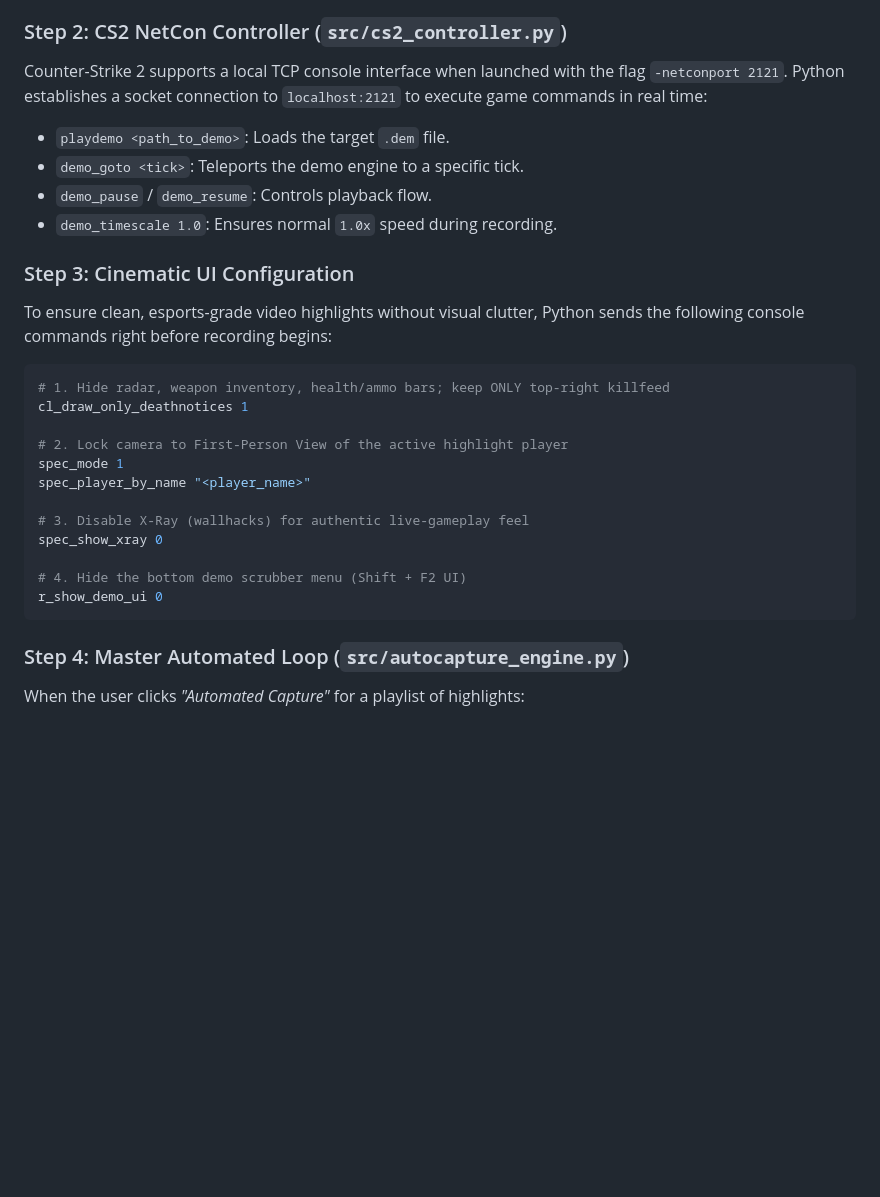
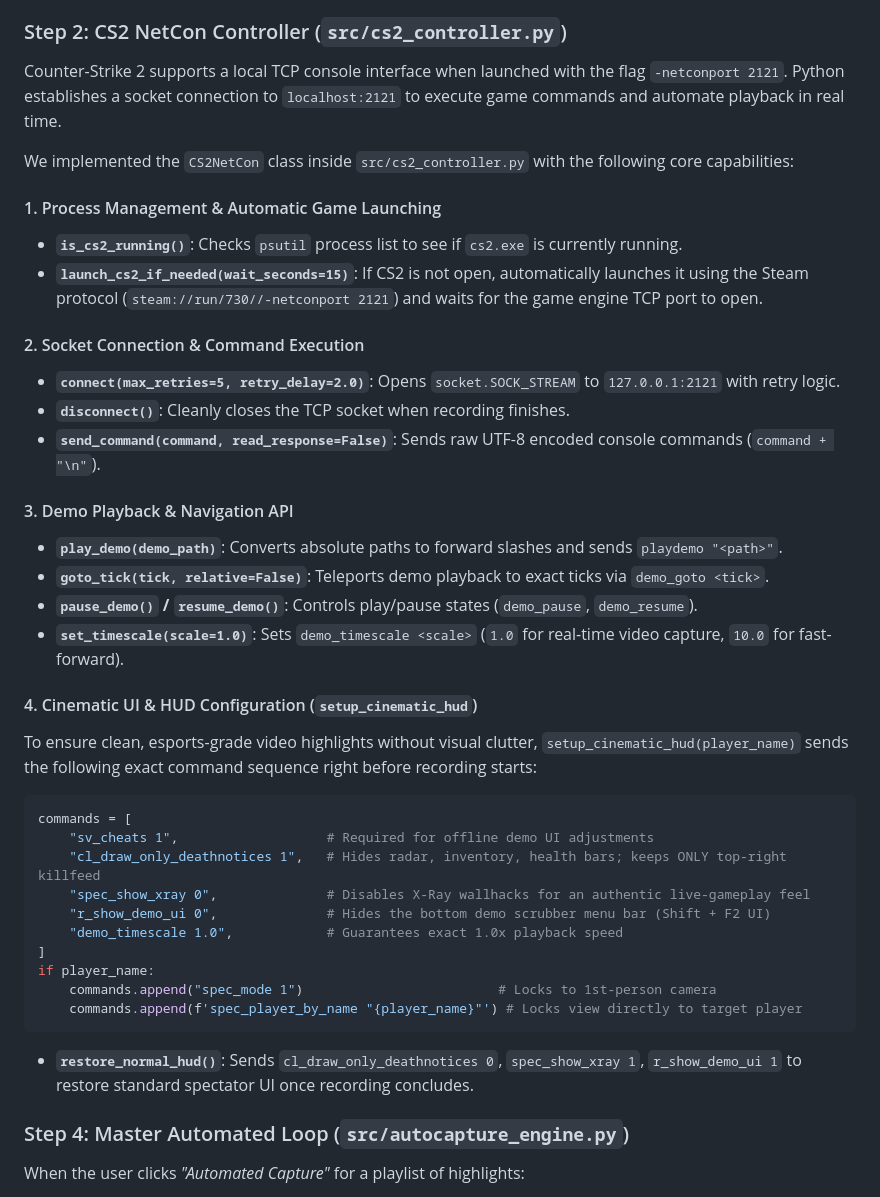
Before and after one commit to Muha1m1n/CS2_Highlights, a Markdown page: Documentation/layer_5.md, the part around the change. GitHub-like rendering; blank space fills up the shorter version.

Commit message:
docs(layer5): expand Step 2 documentation with exact CS2NetCon implementation and cinematic HUD code

````diff
--- a/Documentation/layer_5.md
+++ b/Documentation/layer_5.md
@@ -60,29 +60,42 @@ The automated pipeline synchronizes two standalone applications using local netw
 - Connects to OBS Studio on port `4455` to verify authentication and check active recording status (`requests.GetRecordStatus()`).
 
 ### Step 2: CS2 NetCon Controller (`src/cs2_controller.py`)
-Counter-Strike 2 supports a local TCP console interface when launched with the flag `-netconport 2121`. Python establishes a socket connection to `localhost:2121` to execute game commands in real time:
-- `playdemo <path_to_demo>`: Loads the target `.dem` file.
-- `demo_goto <tick>`: Teleports the demo engine to a specific tick.
-- `demo_pause` / `demo_resume`: Controls playback flow.
-- `demo_timescale 1.0`: Ensures normal `1.0x` speed during recording.
 
-### Step 3: Cinematic UI Configuration
-To ensure clean, esports-grade video highlights without visual clutter, Python sends the following console commands right before recording begins:
+Counter-Strike 2 supports a local TCP console interface when launched with the flag `-netconport 2121`. Python establishes a socket connection to `localhost:2121` to execute game commands and automate playback in real time.
 
-```bash
-# 1. Hide radar, weapon inventory, health/ammo bars; keep ONLY top-right killfeed
-cl_draw_only_deathnotices 1
+We implemented the `CS2NetCon` class inside `src/cs2_controller.py` with the following core capabilities:
 
-# 2. Lock camera to First-Person View of the active highlight player
-spec_mode 1
-spec_player_by_name "<player_name>"
+#### 1. Process Management & Automatic Game Launching
+* **`is_cs2_running()`**: Checks `psutil` process list to see if `cs2.exe` is currently running.
+* **`launch_cs2_if_needed(wait_seconds=15)`**: If CS2 is not open, automatically launches it using the Steam protocol (`steam://run/730//-netconport 2121`) and waits for the game engine TCP port to open.
 
-# 3. Disable X-Ray (wallhacks) for authentic live-gameplay feel
-spec_show_xray 0
+#### 2. Socket Connection & Command Execution
+* **`connect(max_retries=5, retry_delay=2.0)`**: Opens `socket.SOCK_STREAM` to `127.0.0.1:2121` with retry logic.
+* **`disconnect()`**: Cleanly closes the TCP socket when recording finishes.
+* **`send_command(command, read_response=False)`**: Sends raw UTF-8 encoded console commands (`command + "\n"`).
 
-# 4. Hide the bottom demo scrubber menu (Shift + F2 UI)
-r_show_demo_ui 0
+#### 3. Demo Playback & Navigation API
+* **`play_demo(demo_path)`**: Converts absolute paths to forward slashes and sends `playdemo "<path>"`.
+* **`goto_tick(tick, relative=False)`**: Teleports demo playback to exact ticks via `demo_goto <tick>`.
+* **`pause_demo()` / `resume_demo()`**: Controls play/pause states (`demo_pause`, `demo_resume`).
+* **`set_timescale(scale=1.0)`**: Sets `demo_timescale <scale>` (`1.0` for real-time video capture, `10.0` for fast-forward).
+
+#### 4. Cinematic UI & HUD Configuration (`setup_cinematic_hud`)
+To ensure clean, esports-grade video highlights without visual clutter, `setup_cinematic_hud(player_name)` sends the following exact command sequence right before recording starts:
+
+```python
+commands = [
+    "sv_cheats 1",                   # Required for offline demo UI adjustments
+    "cl_draw_only_deathnotices 1",   # Hides radar, inventory, health bars; keeps ONLY top-right killfeed
+    "spec_show_xray 0",              # Disables X-Ray wallhacks for an authentic live-gameplay feel
+    "r_show_demo_ui 0",              # Hides the bottom demo scrubber menu bar (Shift + F2 UI)
+    "demo_timescale 1.0",            # Guarantees exact 1.0x playback speed
+]
+if player_name:
+    commands.append("spec_mode 1")                         # Locks to 1st-person camera
+    commands.append(f'spec_player_by_name "{player_name}"') # Locks view directly to target player
 ```
+* **`restore_normal_hud()`**: Sends `cl_draw_only_deathnotices 0`, `spec_show_xray 1`, `r_show_demo_ui 1` to restore standard spectator UI once recording concludes.
 
 ### Step 4: Master Automated Loop (`src/autocapture_engine.py`)
 When the user clicks *"Automated Capture"* for a playlist of highlights:
````
